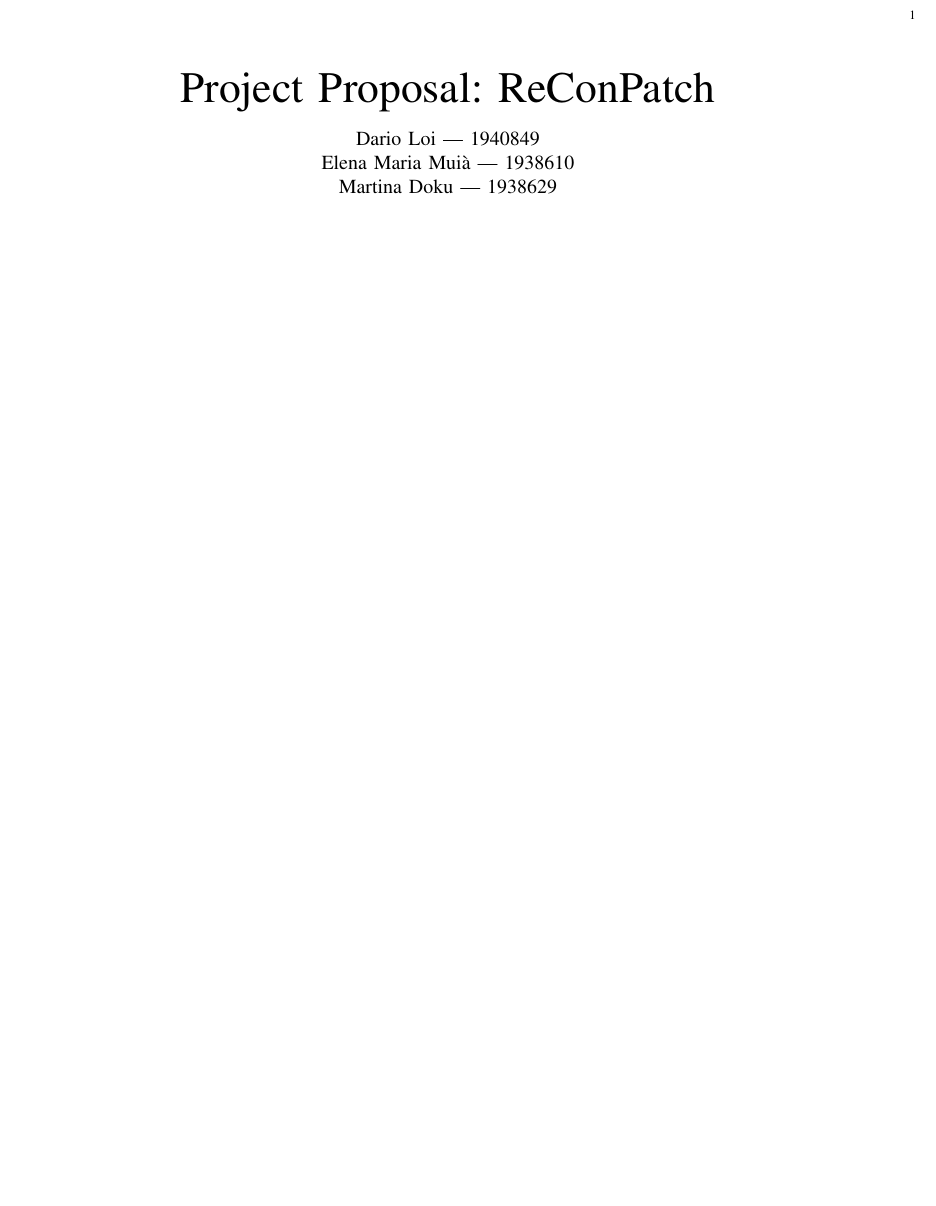
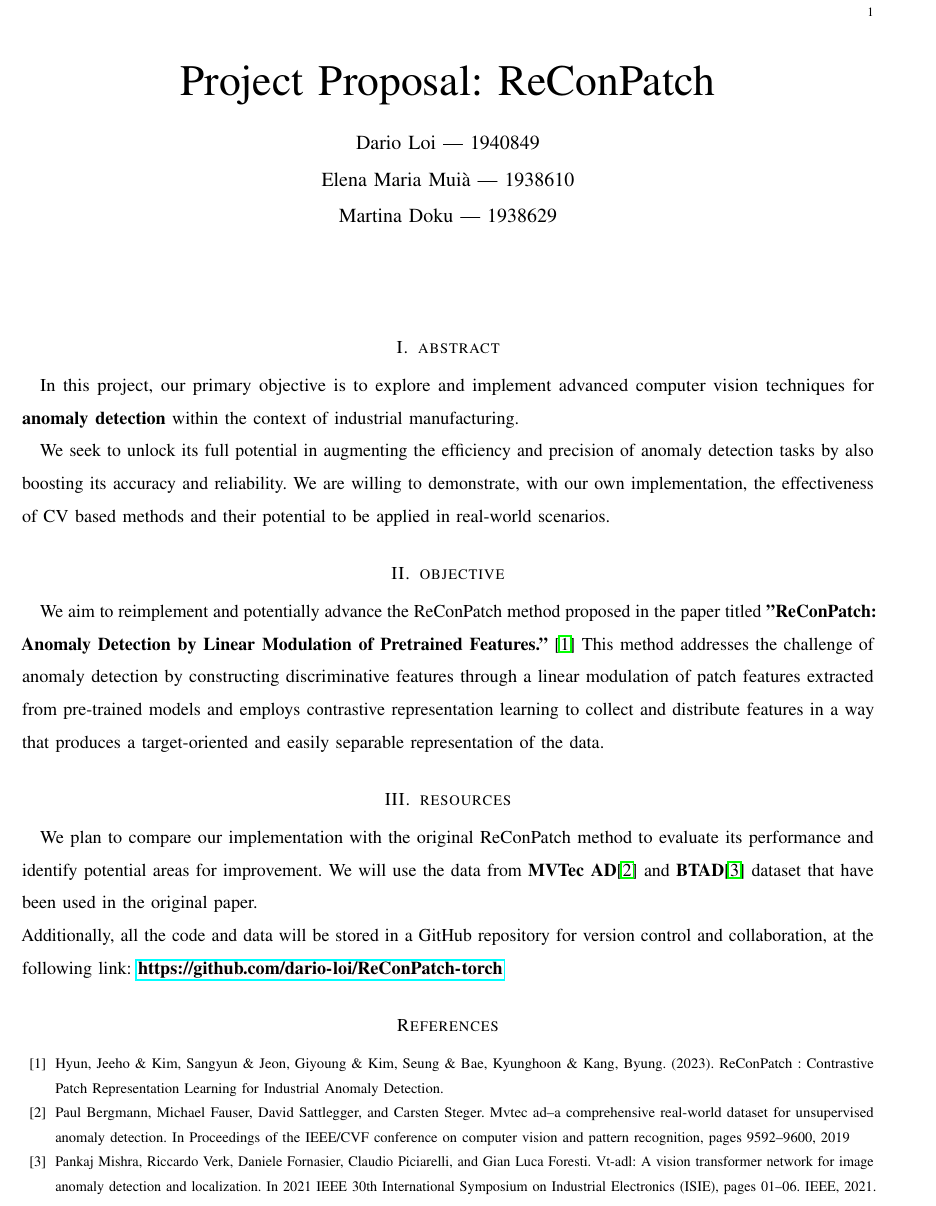
Before and after one commit to dario-loi/ReConPatch-torch, a LaTeX paper (abstract/main.tex): part of the page, cut so that both start at the same text, the shorter picture padded with empty space. Compiled offline with pdfLaTeX.

Commit message:
abstract update

```diff
--- a/abstract/main.tex
+++ b/abstract/main.tex
@@ -1,4 +1,8 @@
-\documentclass{IEEEtran}
+\documentclass[journal,10pt,onecolumn,draftclsnofoot,]{IEEEtran}
+\usepackage{lipsum}
+\usepackage{graphicx}
+\usepackage{microtype}
+\usepackage{hyperref}
 
 \author{
     Dario Loi --- 1940849 \and \\
@@ -8,8 +12,46 @@
 
 \title{Project Proposal: ReConPatch}
 
-
 \begin{document}
 \maketitle
+\section{abstract}
 
+In this project, our primary objective is to explore and implement advanced computer
+ vision techniques for \textbf{anomaly detection} within the context of industrial manufacturing.
+
+We seek to unlock its full potential in augmenting the
+efficiency and precision of anomaly detection tasks by also boosting its accuracy and reliability.
+We are willing to demonstrate, with our own implementation, the effectiveness of CV based methods and their potential to be applied in real-world scenarios.
+\section{objective}
+We aim to reimplement and potentially advance the ReConPatch method
+     proposed in the paper titled \textbf{"ReConPatch: Anomaly Detection by Linear Modulation of
+      Pretrained Features."} \cite{ReConPatch}
+      This method addresses the challenge of anomaly detection by
+      constructing discriminative features through a linear modulation of patch features
+       extracted from pre-trained models and employs contrastive representation learning to collect and distribute features in a way
+       that produces a target-oriented and easily separable representation of the data.
+\section{resources}
+ We plan to compare our implementation with the original ReConPatch method
+      to evaluate its performance and identify potential areas for improvement.
+       We will use the data from \textbf{MVTec AD}\cite{MVTec AD} and \textbf{BTAD}\cite{BTAD} dataset that have been used in the original paper.\\
+       Additionally, all the code and data will be stored in a GitHub repository for version control and collaboration,
+       at the following link: \textbf{\url{https://github.com/dario-loi/ReConPatch-torch}}
+
+
+
+\begin{thebibliography}{00}
+\bibitem{ReConPatch}
+Hyun, Jeeho \& Kim, Sangyun \& Jeon, Giyoung \& Kim, Seung \& Bae, Kyunghoon \& Kang, Byung. (2023). ReConPatch : Contrastive Patch Representation Learning for Industrial Anomaly Detection.
+\bibitem{MVTec AD}
+Paul Bergmann, Michael Fauser, David Sattlegger, and
+Carsten Steger. Mvtec ad–a comprehensive real-world
+dataset for unsupervised anomaly detection. In Proceedings
+of the IEEE/CVF conference on computer vision and pattern
+recognition, pages 9592–9600, 2019
+\bibitem{BTAD}
+Pankaj Mishra, Riccardo Verk, Daniele Fornasier, Claudio
+Piciarelli, and Gian Luca Foresti. Vt-adl: A vision transformer
+network for image anomaly detection and localization. In 2021 IEEE
+ 30th International Symposium on Industrial Electronics (ISIE), pages 01–06. IEEE, 2021.
+\end{thebibliography}
 \end{document}
```
Also changed, not shown: abstract/main.pdf, 5 other files.
